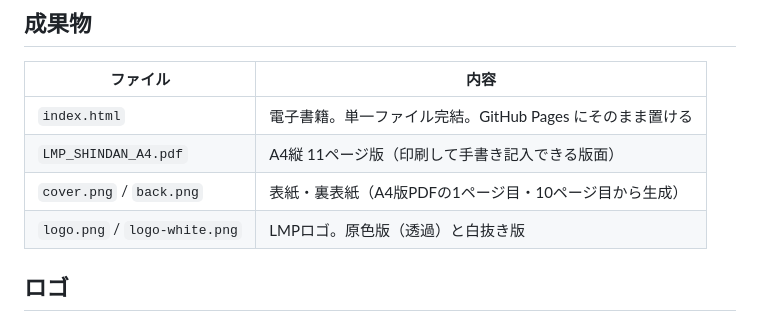
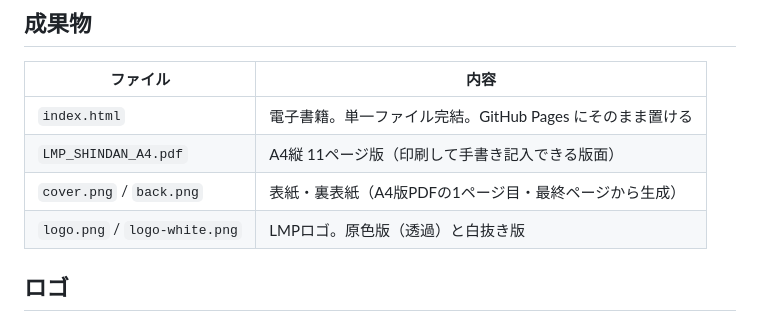
Before and after one commit to nrealize6078-hue/lmp-shindan-ebook, a Markdown page: README.md, the part around the change. Rendered like a GitHub page.

Commit message:
READMEの表を最終ページ表記に直した
Co-Authored-By: Claude Opus 5 <noreply@anthropic.com>

```diff
--- a/README.md
+++ b/README.md
@@ -9,7 +9,7 @@ LIFE MAKE PARTNERS の個別事業診断フォーマット（全12項目＋総
 |---|---|
 | `index.html` | 電子書籍。単一ファイル完結。GitHub Pages にそのまま置ける |
 | `LMP_SHINDAN_A4.pdf` | A4縦 11ページ版（印刷して手書き記入できる版面） |
-| `cover.png` / `back.png` | 表紙・裏表紙（A4版PDFの1ページ目・10ページ目から生成） |
+| `cover.png` / `back.png` | 表紙・裏表紙（A4版PDFの1ページ目・最終ページから生成） |
 | `logo.png` / `logo-white.png` | LMPロゴ。原色版（透過）と白抜き版 |
 
 ## ロゴ
```
